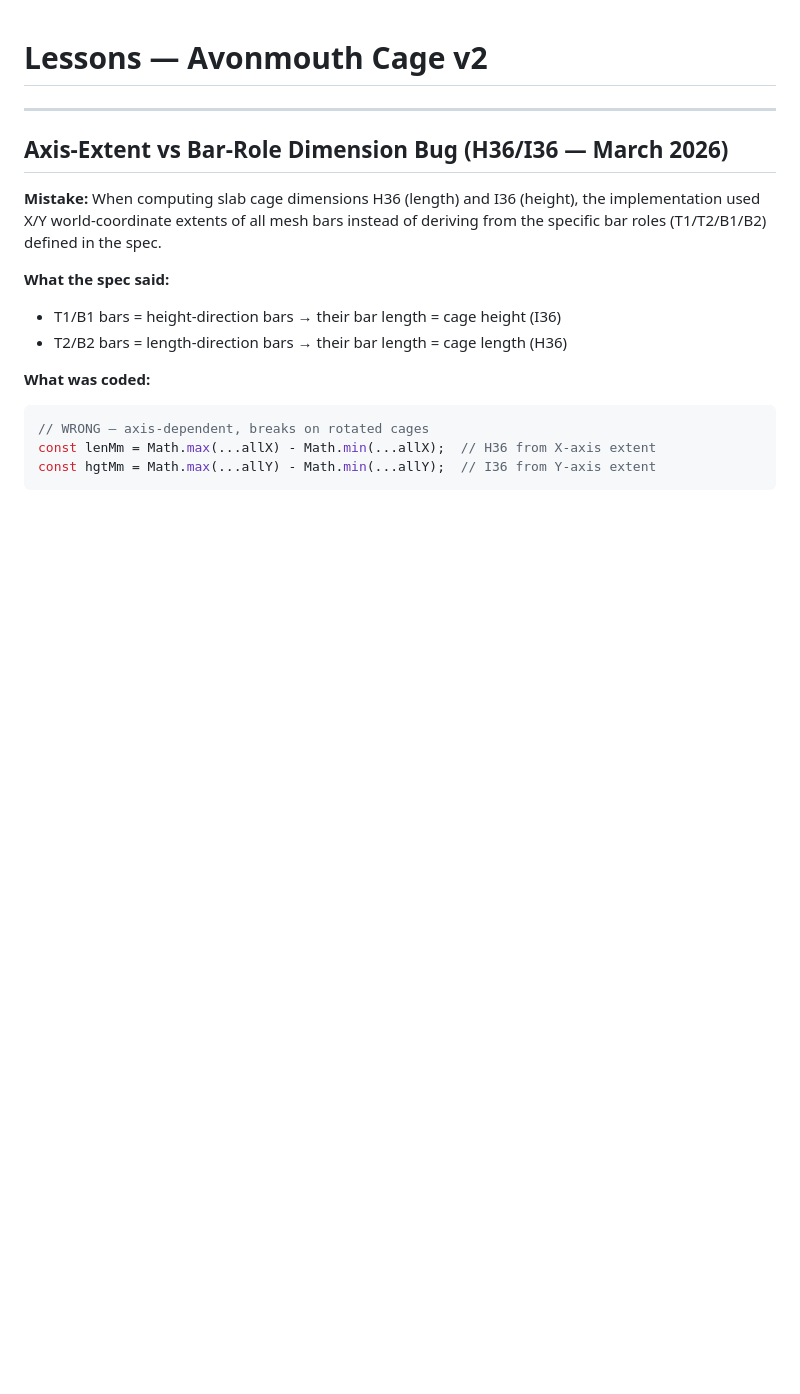
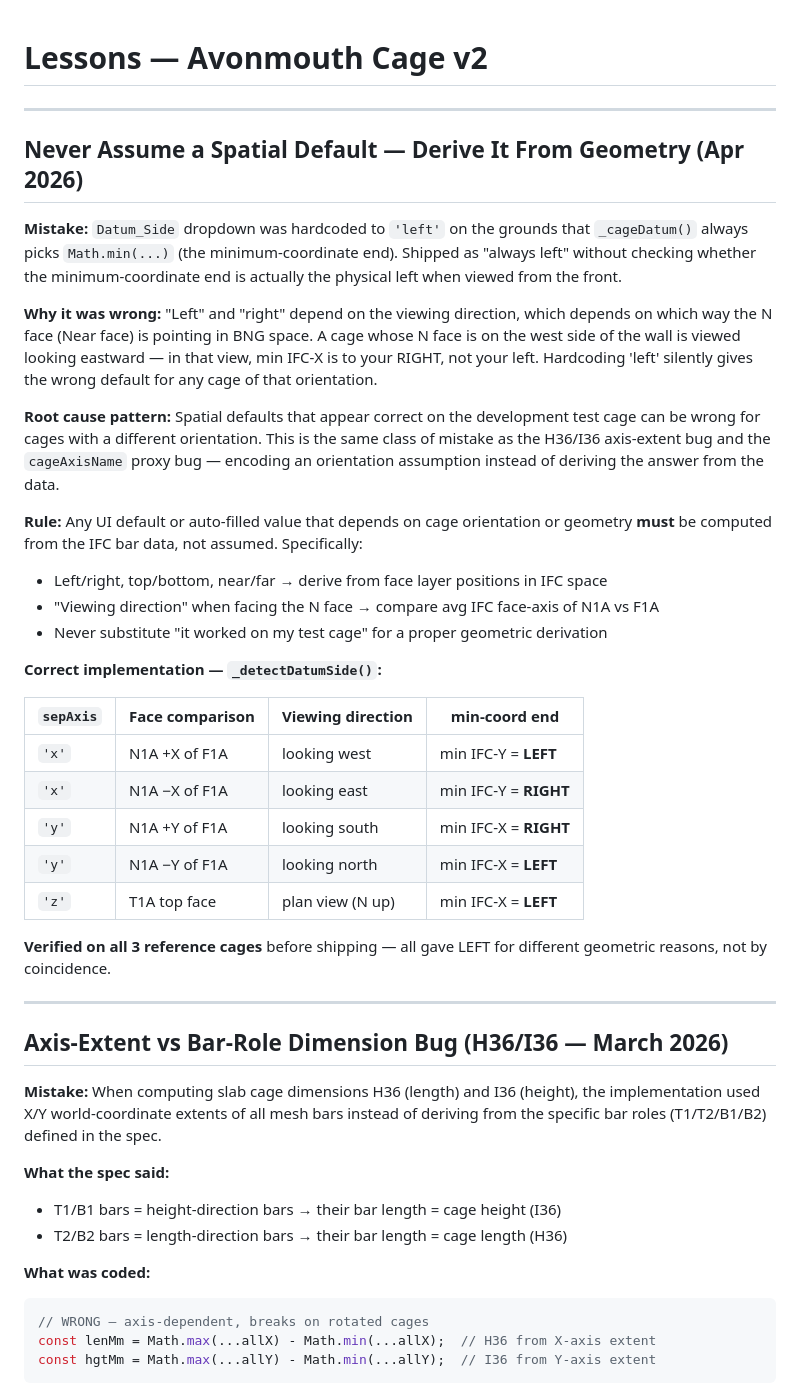
Before and after one commit to Asinha145/avonmouth-cage-lab, a Markdown page: tasks/lessons.md, the part around the change. GitHub-like rendering; blank space fills up the shorter version.

Commit message:
docs: lesson + rule — never hardcode spatial defaults, derive from geometry
Adds lesson covering the Datum_Side 'always left' mistake: spatial defaults
that depend on cage orientation must be computed from IFC bar data, not
assumed. Includes the full _detectDatumSide() lookup table and the rule
that all 3 reference cages must be verified before shipping.

Also adds Development Rule #4 to CLAUDE.md.

Co-Authored-By: Claude Sonnet 4.6 <noreply@anthropic.com>

```diff
--- a/tasks/lessons.md
+++ b/tasks/lessons.md
@@ -1,4 +1,43 @@
 # Lessons — Avonmouth Cage v2
+
+---
+
+## Never Assume a Spatial Default — Derive It From Geometry (Apr 2026)
+
+**Mistake:** `Datum_Side` dropdown was hardcoded to `'left'` on the grounds that
+`_cageDatum()` always picks `Math.min(...)` (the minimum-coordinate end). Shipped
+as "always left" without checking whether the minimum-coordinate end is actually the
+physical left when viewed from the front.
+
+**Why it was wrong:** "Left" and "right" depend on the viewing direction, which depends
+on which way the N face (Near face) is pointing in BNG space. A cage whose N face is on
+the west side of the wall is viewed looking eastward — in that view, min IFC-X is to
+your RIGHT, not your left. Hardcoding 'left' silently gives the wrong default for any
+cage of that orientation.
+
+**Root cause pattern:** Spatial defaults that appear correct on the development test
+cage can be wrong for cages with a different orientation. This is the same class of
+mistake as the H36/I36 axis-extent bug and the `cageAxisName` proxy bug — encoding an
+orientation assumption instead of deriving the answer from the data.
+
+**Rule:** Any UI default or auto-filled value that depends on cage orientation or
+geometry **must** be computed from the IFC bar data, not assumed. Specifically:
+- Left/right, top/bottom, near/far → derive from face layer positions in IFC space
+- "Viewing direction" when facing the N face → compare avg IFC face-axis of N1A vs F1A
+- Never substitute "it worked on my test cage" for a proper geometric derivation
+
+**Correct implementation — `_detectDatumSide()`:**
+
+| `sepAxis` | Face comparison | Viewing direction | min-coord end |
+|---|---|---|---|
+| `'x'` | N1A +X of F1A | looking west | min IFC-Y = **LEFT** |
+| `'x'` | N1A −X of F1A | looking east | min IFC-Y = **RIGHT** |
+| `'y'` | N1A +Y of F1A | looking south | min IFC-X = **RIGHT** |
+| `'y'` | N1A −Y of F1A | looking north | min IFC-X = **LEFT** |
+| `'z'` | T1A top face | plan view (N up) | min IFC-X = **LEFT** |
+
+**Verified on all 3 reference cages** before shipping — all gave LEFT for different
+geometric reasons, not by coincidence.
 
 ---
 
```
Also changed, not shown: CLAUDE.md (+17 -0 lines).
